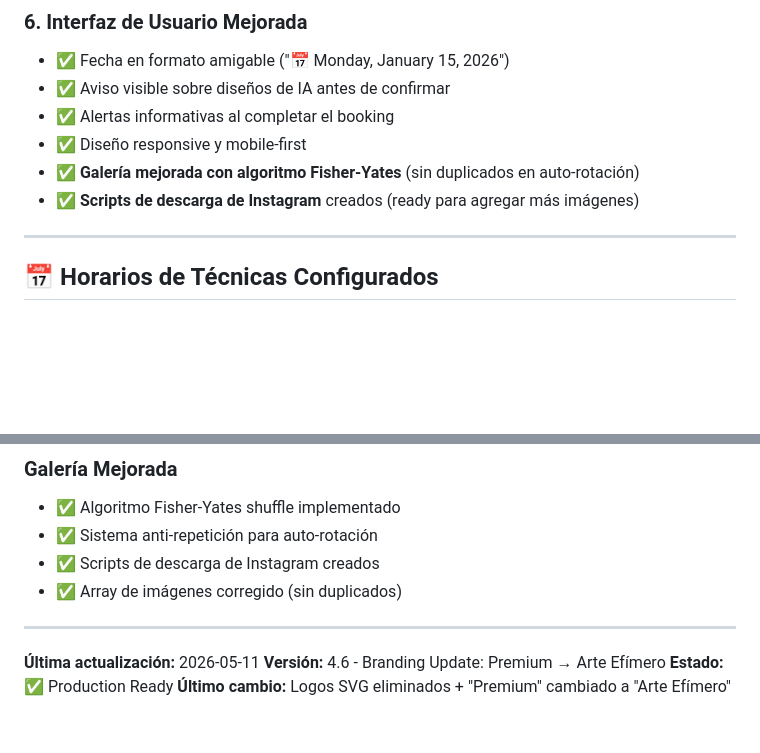
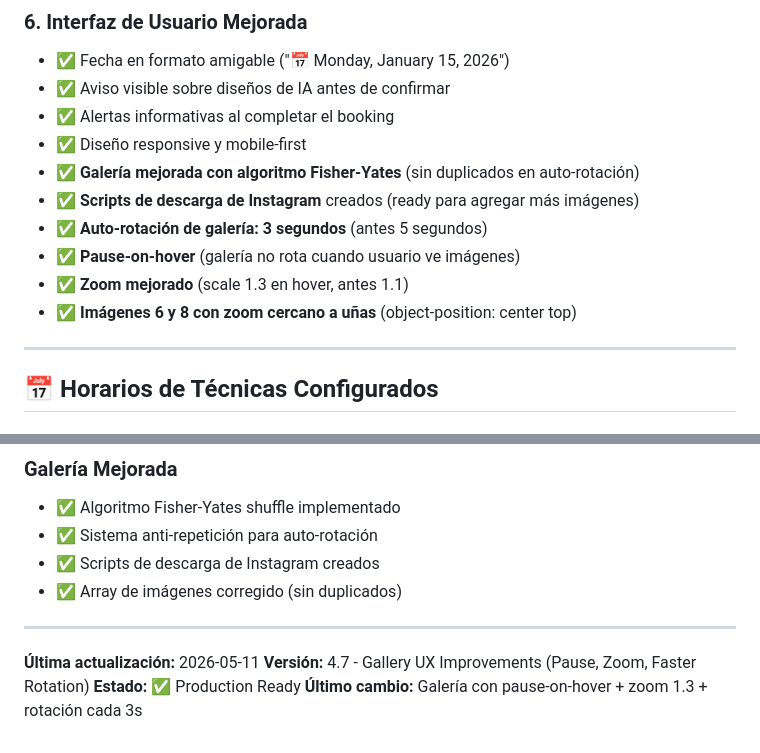
Before and after one commit to jgchavezpanduro-design/mystic-nails-booking-system, a Markdown page: CHANGELOG_BOOKING_SYSTEM.md, 2 parts joined by grey strips. Rendered like a GitHub page; blank space fills up the shorter version.

Commit message:
docs: Update CHANGELOG to v4.7 with gallery UX improvements

```diff
--- a/CHANGELOG_BOOKING_SYSTEM.md
+++ b/CHANGELOG_BOOKING_SYSTEM.md
@@ -53,6 +53,10 @@ Se ha completado la implementación del **Sistema de Booking Automatizado** con
 - ✅ Diseño responsive y mobile-first
 - ✅ **Galería mejorada con algoritmo Fisher-Yates** (sin duplicados en auto-rotación)
 - ✅ **Scripts de descarga de Instagram** creados (ready para agregar más imágenes)
+- ✅ **Auto-rotación de galería: 3 segundos** (antes 5 segundos)
+- ✅ **Pause-on-hover** (galería no rota cuando usuario ve imágenes)
+- ✅ **Zoom mejorado** (scale 1.3 en hover, antes 1.1)
+- ✅ **Imágenes 6 y 8 con zoom cercano a uñas** (object-position: center top)
 
 ---
 
@@ -358,6 +362,6 @@ If your design inspiration is from an AI-generated image
 ---
 
 **Última actualización:** 2026-05-11
-**Versión:** 4.6 - Branding Update: Premium → Arte Efímero
+**Versión:** 4.7 - Gallery UX Improvements (Pause, Zoom, Faster Rotation)
 **Estado:** ✅ Production Ready
-**Último cambio:** Logos SVG eliminados + "Premium" cambiado a "Arte Efímero"
+**Último cambio:** Galería con pause-on-hover + zoom 1.3 + rotación cada 3s
```
